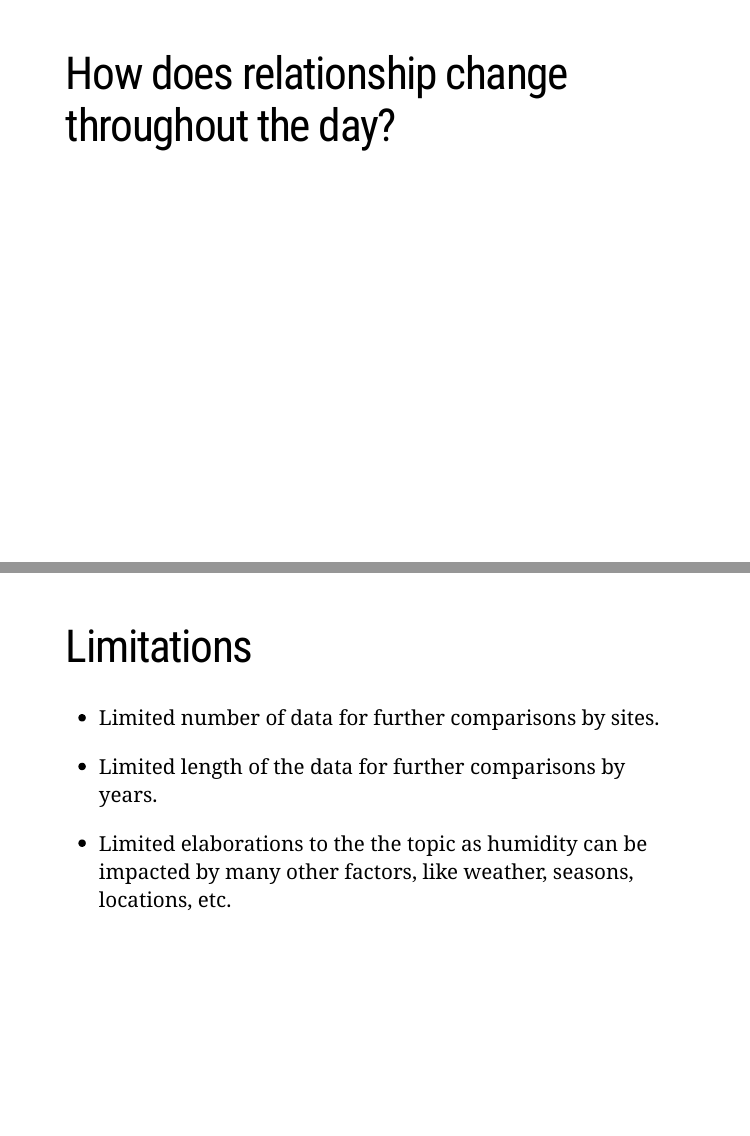
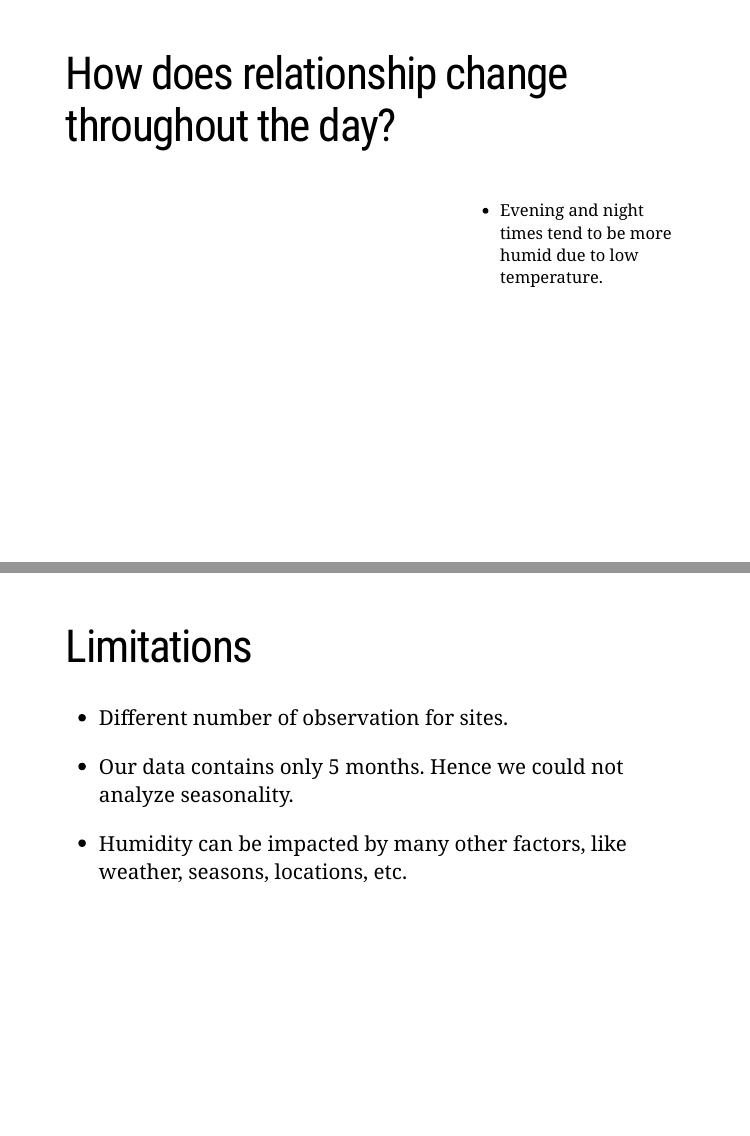
Before and after one commit to ShaineHo/etc5523_grp_presentation, an R Markdown document (grp_presentation.Rmd): pages 16 and 19 of 21, joined at a grey line. Rendered offline with R 4.5, knitr and Pandoc, with nearby package versions; the code chunks are not run, so their results and figures are left out; the slides are laid out offline by our stand-in for remark.js, each with all of its steps uncovered, in fonts that may differ from those the slides ask for, and without slide numbers, shadows or browser add-ons; common packages that the code uses without loading them are loaded.

Commit message:
Final edit

````diff
--- a/grp_presentation.Rmd
+++ b/grp_presentation.Rmd
@@ -567,6 +567,11 @@ weather_data %>%
   scale_y_continuous(breaks = seq(10, 100, by = 20))+
     scale_x_continuous(breaks = seq(0, 35, by = 5))
 ```
+]
+--
+.pull-right[
+- Evening and night times tend to be more humid due to low temperature.
+
 ]
 
 ---
@@ -638,17 +643,17 @@ class: inverse
 --
 
 .conclusion-font[
-- Limited number of data for further comparisons by sites.
+- Different number of observation for sites.
 ]
 --
 
 .conclusion-font[
-- Limited length of the data for further comparisons by years.
+- Our data contains only 5 months. Hence we could not analyze seasonality.
 ]
 --
 
 .conclusion-font[
-- Limited elaborations to the the topic as humidity can be impacted by many other factors, like weather, seasons, locations, etc.
+- Humidity can be impacted by many other factors, like weather, seasons, locations, etc.
 ]
 ---
 class: inverse
````
Also changed, not shown: grp_presentation.Rmd (2 more changed lines).
